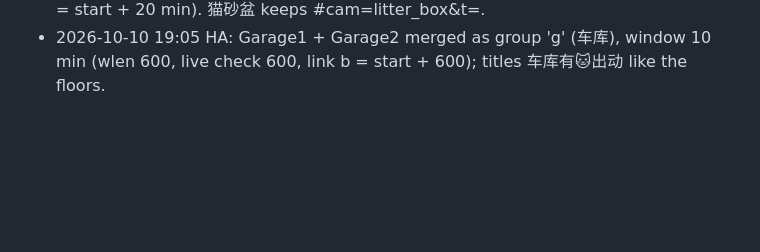
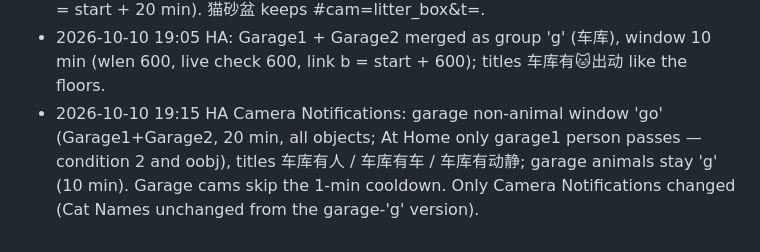
Before and after one commit to yafengwy/victoria-camera-app, a Markdown page: HANDOFF.md, the part around the change. Drawn GitHub-style; blank space fills up the shorter version.

Commit message:
HANDOFF: garage people/cars window
Co-Authored-By: Claude Opus 5.5 <noreply@anthropic.com>
Claude-Session: https://claude.ai/code/session_01PuCJWToXqB6hsjP5FMVDMM

```diff
--- a/HANDOFF.md
+++ b/HANDOFF.md
@@ -170,3 +170,4 @@ Read this first when picking the app up in a new conversation. No secrets live i
 - 4.10.6 (log 2026-10-10 18:45–18:46, iPhone, Living Room full view): (1) alert card video behind full view restarted and played (two players, 6.2 s frame stall) → while S.focus, .evmedia videos are paused + stopLoad and new ones not started; (2) Live tap only paused the recording, hls kept fetching a 3.9 MB piece 9.5 s beside 2 live streams → freeze 7.5 s; flive now stopLoad + p.win=null.
 - 4.10.7: link #win=<cams>&a=<ms>&b=<ms>&n=<label> opens Alerts with only those cameras' alerts in [a,b] (S.evWin; banner '一楼 · 18:45 – 19:05 · 4 Alerts' + Show All; day chips clear it). HA Camera Notifications (wlink) and Camera Cat Names (flink) use it for animal windows (floor: cameras that saw it; others: that camera; a = window start − 5 s, b = start + 20 min). 猫砂盆 keeps #cam=litter_box&t=.
 - 2026-10-10 19:05 HA: Garage1 + Garage2 merged as group 'g' (车库), window 10 min (wlen 600, live check 600, link b = start + 600); titles 车库有🐱出动 like the floors.
+- 2026-10-10 19:15 HA Camera Notifications: garage non-animal window 'go' (Garage1+Garage2, 20 min, all objects; At Home only garage1 person passes — condition 2 and oobj), titles 车库有人 / 车库有车 / 车库有动静; garage animals stay 'g' (10 min). Garage cams skip the 1-min cooldown. Only Camera Notifications changed (Cat Names unchanged from the garage-'g' version).
```
